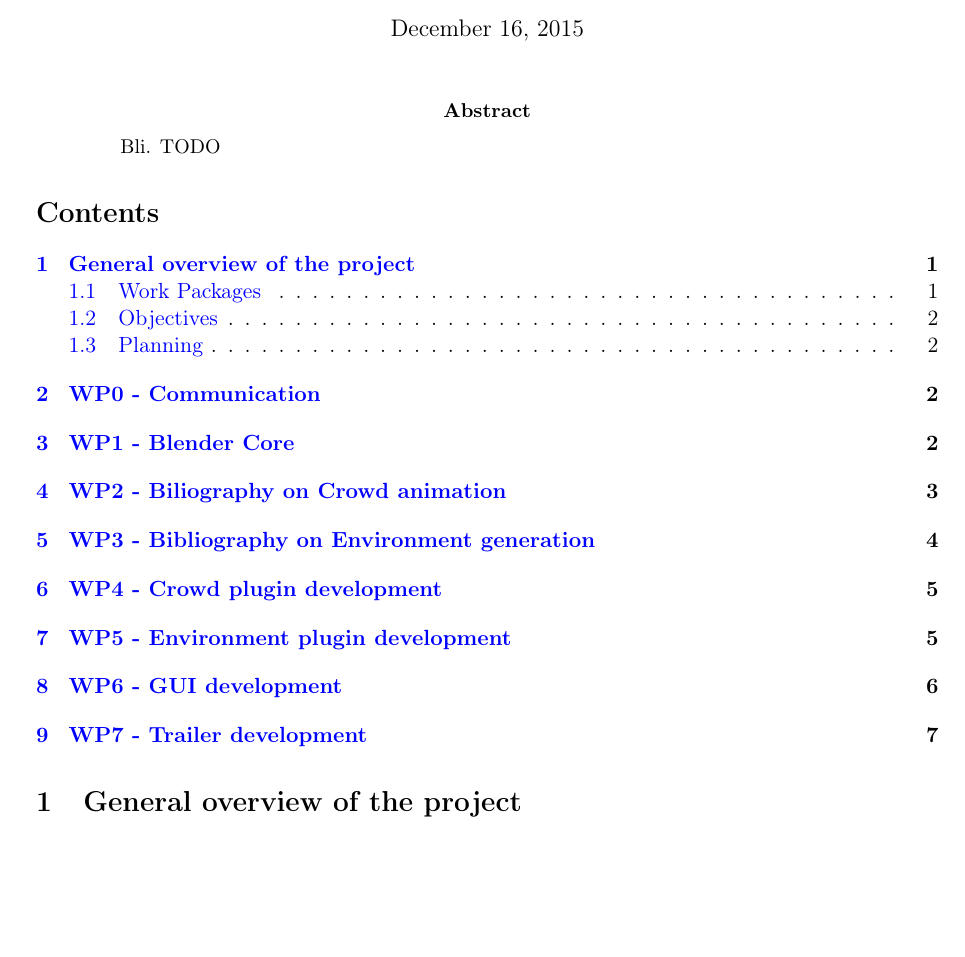
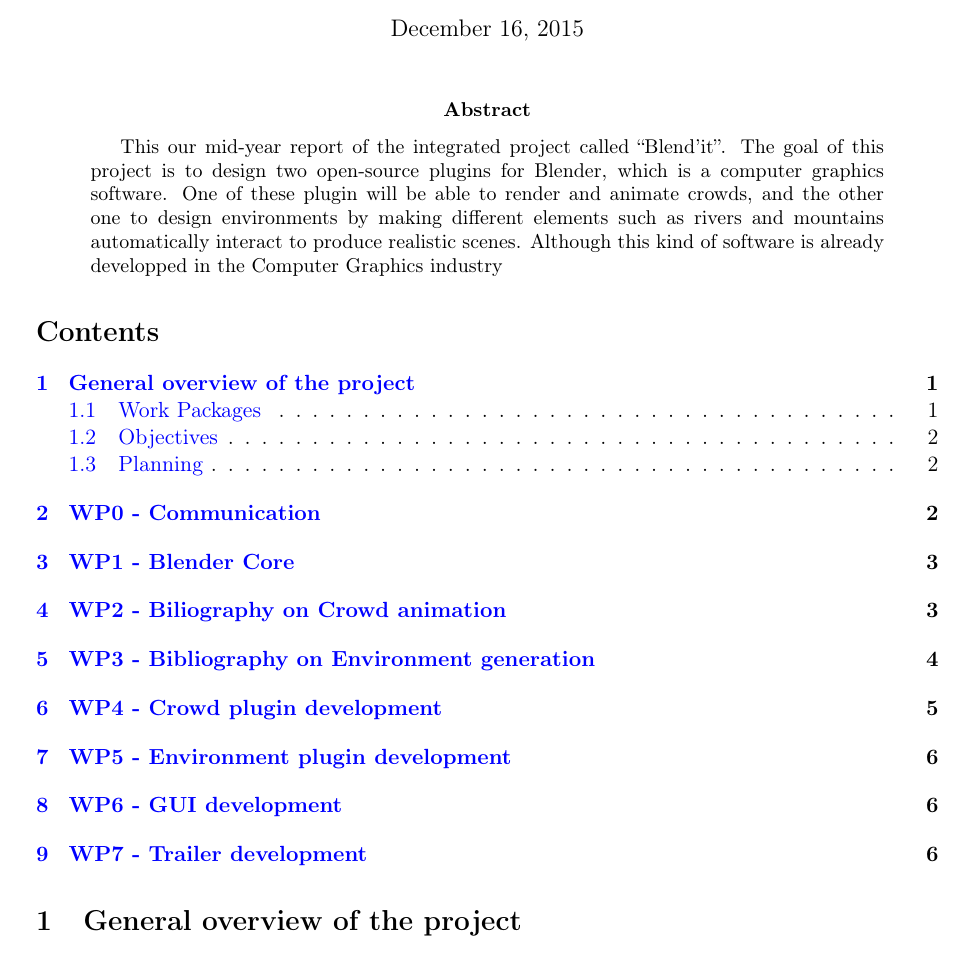
Before and after one commit to blendit/pib, a LaTeX paper (miparcours.tex): part of page 1 of 8, cut so that both start at the same text, the shorter picture padded with empty space. Compiled offline with pdfLaTeX.

Commit message:
Abstract en cours

```diff
--- a/miparcours.tex
+++ b/miparcours.tex
@@ -35,7 +35,7 @@
 \newcommand\dl{Dimitri Lajou}
 \newcommand\vl{Victor Lutfalla}
 \newcommand\om{Octave Mariotti}
-\newcommand\mr{Raphaël Monat}
+\newcommand\mr{Raphaël Monat} % Okay, \rm was already taken too.
 \newcommand\me{Etienne Moutot} % He is not the only one author o/ Just that \em is already taken
 \newcommand\js{Johanna Seif}
 \newcommand\ps{Pijus Simonaitis}
@@ -51,8 +51,10 @@
 \maketitle
 
 \begin{abstract}
-Bli. TODO
+This our mid-year report of the integrated project called ``Blend'it''. The goal of this project is to design two open-source plugins for Blender, which is a computer graphics software. One of these plugin will be able to render and animate crowds, and the other one to design environments by making different elements such as rivers and mountains automatically interact to produce realistic scenes. Although this kind of software is already developped in the Computer Graphics industry
 \end{abstract}
+
+%% TODO : dire qui est le CHEF.
 
 \tableofcontents
 
```
